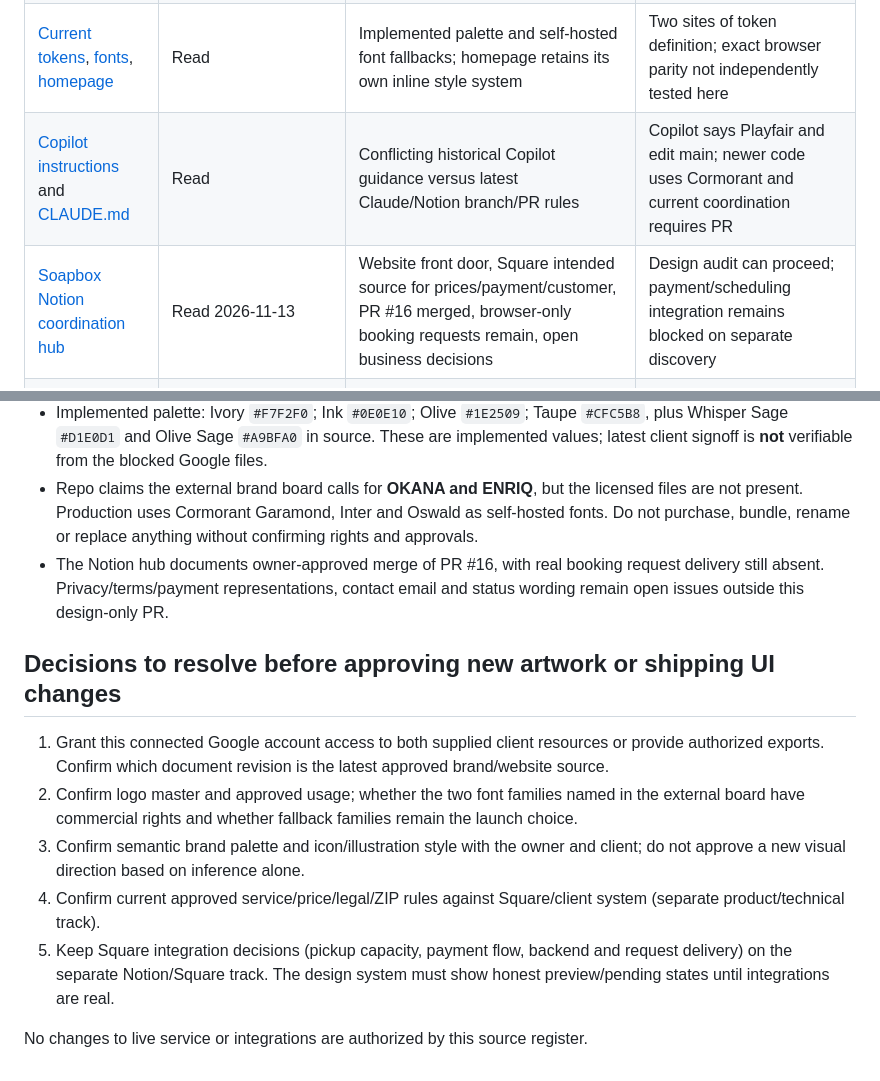
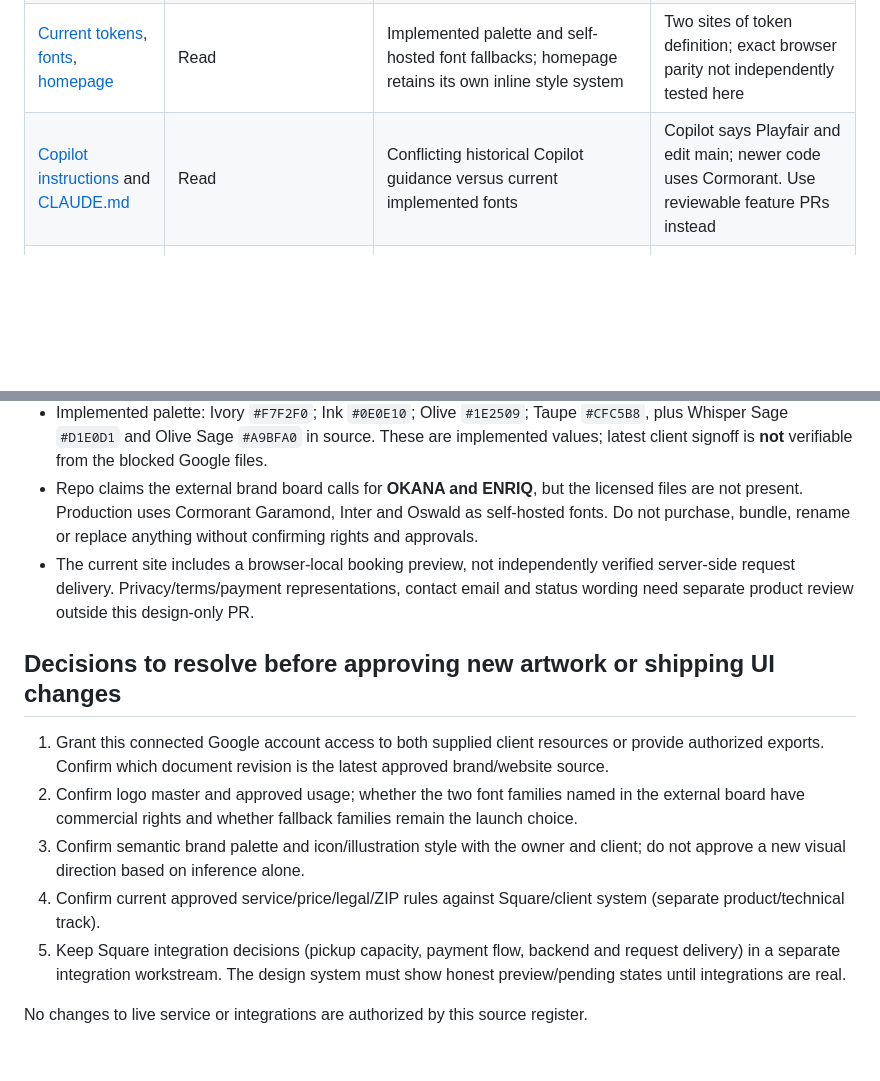
Before and after one commit to WGLewis0721/laundry-delivery, a Markdown page: design/CONTEXT_SOURCES.md, 2 parts joined by grey strips. Rendered like a GitHub page; blank space fills up the shorter version.

Commit message:
docs(design): remove external coordination references from design PR

```diff
--- a/design/CONTEXT_SOURCES.md
+++ b/design/CONTEXT_SOURCES.md
@@ -7,8 +7,7 @@
 | [Current laundry-delivery repo](https://github.com/WGLewis0721/laundry-delivery/tree/main) | GitHub source inspected | 15 HTML pages, existing brand imagery, styles, font assets, booking/session JS, placeholder integrations | Code presence does not prove live functional fulfillment |
 | [Current README](https://github.com/WGLewis0721/laundry-delivery/blob/main/README.md) | Read | Voice, marketed bag prices, type/color documentation, homepage architecture, known placeholders and technical limitations | README has some old redesign-status and token wording; reconcile rather than quote as approval |
 | [Current tokens](https://github.com/WGLewis0721/laundry-delivery/blob/main/css/tokens.css), [fonts](https://github.com/WGLewis0721/laundry-delivery/blob/main/css/fonts.css), [homepage](https://github.com/WGLewis0721/laundry-delivery/blob/main/index.html) | Read | Implemented palette and self-hosted font fallbacks; homepage retains its own inline style system | Two sites of token definition; exact browser parity not independently tested here |
-| [Copilot instructions](https://github.com/WGLewis0721/laundry-delivery/blob/main/.github/copilot-instructions.md) and [CLAUDE.md](https://github.com/WGLewis0721/laundry-delivery/blob/main/CLAUDE.md) | Read | Conflicting historical Copilot guidance versus latest Claude/Notion branch/PR rules | Copilot says Playfair and edit main; newer code uses Cormorant and current coordination requires PR |
-| [Soapbox Notion coordination hub](https://app.notion.com/p/41706d5325758132a86ef29a440c8218) | Read 2026-11-13 | Website front door, Square intended source for prices/payment/customer, PR #16 merged, browser-only booking requests remain, open business decisions | Design audit can proceed; payment/scheduling integration remains blocked on separate discovery |
+| [Copilot instructions](https://github.com/WGLewis0721/laundry-delivery/blob/main/.github/copilot-instructions.md) and [CLAUDE.md](https://github.com/WGLewis0721/laundry-delivery/blob/main/CLAUDE.md) | Read | Conflicting historical Copilot guidance versus current implemented fonts | Copilot says Playfair and edit main; newer code uses Cormorant. Use reviewable feature PRs instead |
 | [WD Auto Detailing reference](https://github.com/WGLewis0721/WD-AutoDetailing) | Inspected docs and code | Reusable token/component/icon discipline, wireframes and 3 approval gates | Never copy WD's colors, photography, logo, booking products or claims |
 | [Gray Matter library](https://github.com/WGLewis0721/Graymattertechllc-/tree/main/app-design) | Read; [upgrade proposed in PR #38](https://github.com/WGLewis0721/Graymattertechllc-/pull/38) | Existing BRAND_BOARD, UI_KIT, design contract and corrective workflow; extra existing-site/brand-kit methods on draft branch | Draft PR is not merged and its additions are not yet authoritative main-branch content |
 | [Client Google Doc](https://docs.google.com/document/d/1ttXj2oH7kXPNkn_YdAgH1bL1heEK0jFCYkRujSZLV4A/edit) | **ACCESS BLOCKED**: connected Google Docs returned 403 | Nothing verified from its contents | Do not claim it was synchronized |
@@ -20,7 +19,7 @@
 - Site-advertised bag pricing is Small $45 / Medium $60 / Large $80. Site-advertised weekly offer is $75 startup, $55/week for two bags, extra bags $25. **Reconcile with live Square/client source before release.**
 - Implemented palette: Ivory `#F7F2F0`; Ink `#0E0E10`; Olive `#1E2509`; Taupe `#CFC5B8`, plus Whisper Sage `#D1E0D1` and Olive Sage `#A9BFA0` in source. These are implemented values; latest client signoff is **not** verifiable from the blocked Google files.
 - Repo claims the external brand board calls for **OKANA and ENRIQ**, but the licensed files are not present. Production uses Cormorant Garamond, Inter and Oswald as self-hosted fonts. Do not purchase, bundle, rename or replace anything without confirming rights and approvals.
-- The Notion hub documents owner-approved merge of PR #16, with real booking request delivery still absent. Privacy/terms/payment representations, contact email and status wording remain open issues outside this design-only PR.
+- The current site includes a browser-local booking preview, not independently verified server-side request delivery. Privacy/terms/payment representations, contact email and status wording need separate product review outside this design-only PR.
 
 ## Decisions to resolve before approving new artwork or shipping UI changes
 
@@ -28,6 +27,6 @@
 2. Confirm logo master and approved usage; whether the two font families named in the external board have commercial rights and whether fallback families remain the launch choice.
 3. Confirm semantic brand palette and icon/illustration style with the owner and client; do not approve a new visual direction based on inference alone.
 4. Confirm current approved service/price/legal/ZIP rules against Square/client system (separate product/technical track).
-5. Keep Square integration decisions (pickup capacity, payment flow, backend and request delivery) on the separate Notion/Square track. The design system must show honest preview/pending states until integrations are real.
+5. Keep Square integration decisions (pickup capacity, payment flow, backend and request delivery) in a separate integration workstream. The design system must show honest preview/pending states until integrations are real.
 
 No changes to live service or integrations are authorized by this source register.
```
